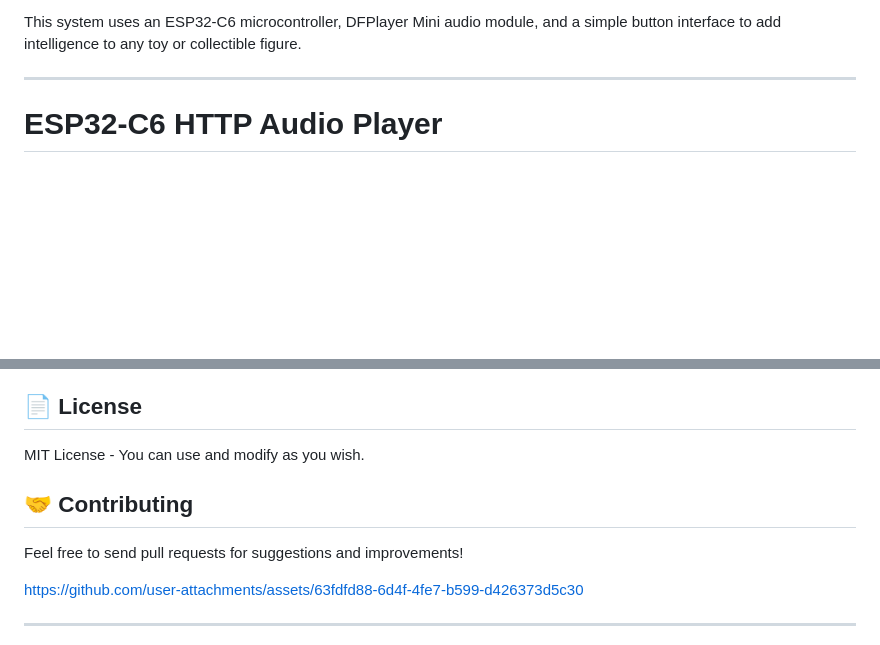
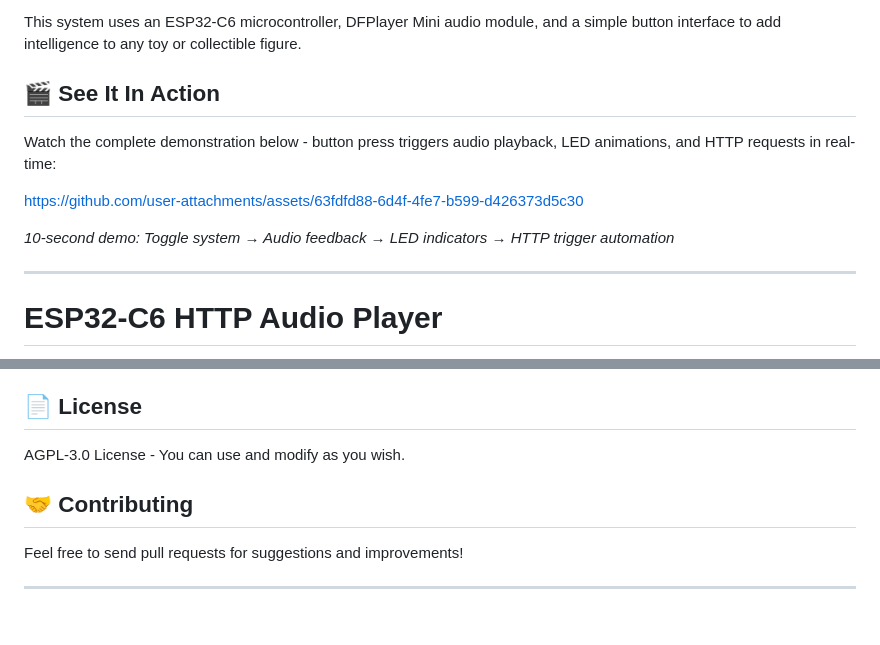
Before and after one commit to smrtkrft/basement_collection, a Markdown page: dw_getSound/README.md, 2 parts joined by grey strips. Rendered like a GitHub page; blank space fills up the shorter version.

```diff
--- a/dw_getSound/README.md
+++ b/dw_getSound/README.md
@@ -22,6 +22,14 @@ Modern collectible toys and action figures (like Funko POP!, statues, and displa
 - Webhook notifications and logging
 
 This system uses an ESP32-C6 microcontroller, DFPlayer Mini audio module, and a simple button interface to add intelligence to any toy or collectible figure.
+
+## 🎬 See It In Action
+
+Watch the complete demonstration below - button press triggers audio playback, LED animations, and HTTP requests in real-time:
+
+https://github.com/user-attachments/assets/63fdfd88-6d4f-4fe7-b599-d426373d5c30
+
+*10-second demo: Toggle system → Audio feedback → LED indicators → HTTP trigger automation*
 
 ---
 
@@ -402,15 +410,11 @@ Features that can be added:
 
 ## 📄 License
 
-MIT License - You can use and modify as you wish.
+AGPL-3.0 License - You can use and modify as you wish.
 
 ## 🤝 Contributing
 
 Feel free to send pull requests for suggestions and improvements!
-
-
-https://github.com/user-attachments/assets/63fdfd88-6d4f-4fe7-b599-d426373d5c30
-
 
 ---
 
```
